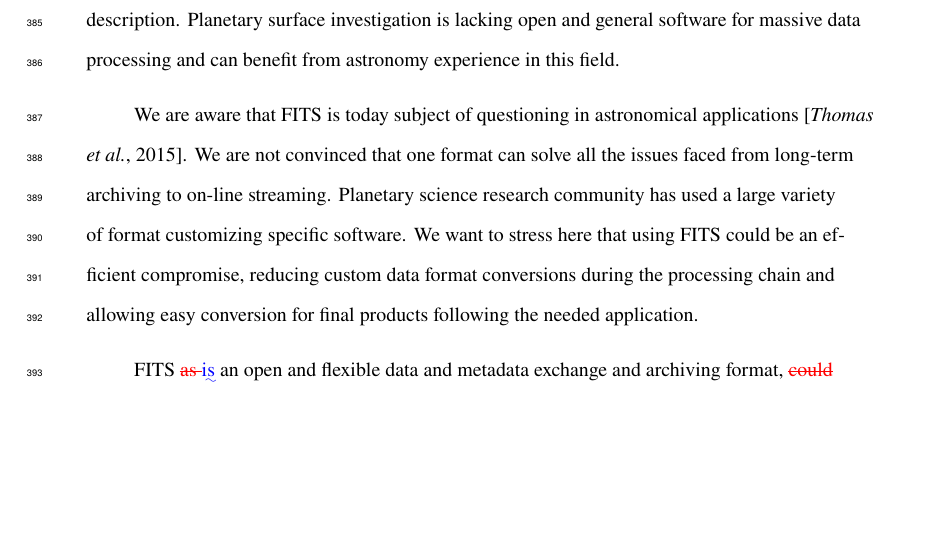
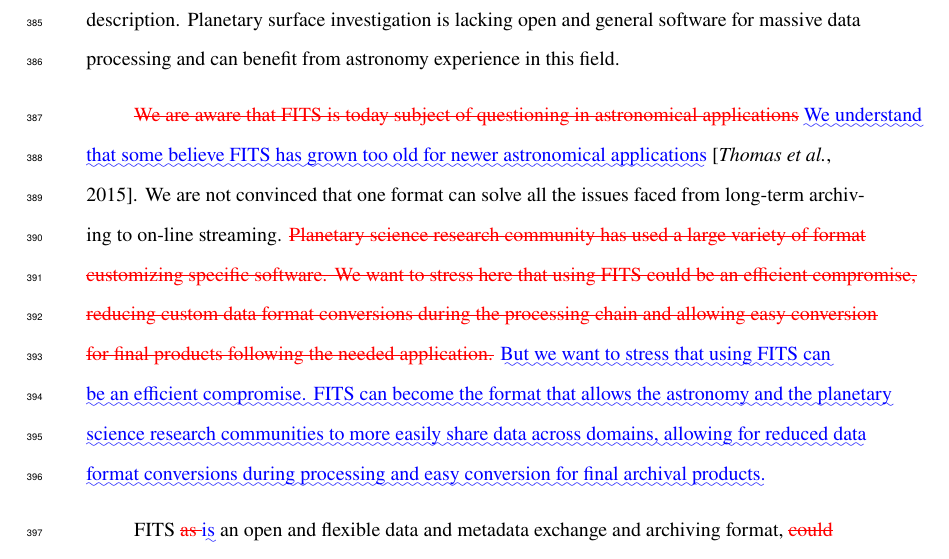
Before and after one commit to cmarmo/essFITSpaper, a LaTeX document (trackchanges.tex): part of page 19 of 23, cut so that both start at the same text, the shorter picture padded with empty space. Compiled offline with pdfLaTeX.

Commit message:
Trent comments added.

```diff
--- a/trackchanges.tex
+++ b/trackchanges.tex
@@ -917,15 +917,21 @@ surface data description.
 Planetary surface investigation is lacking open and general software for massive data
 processing and can benefit from astronomy experience in this field.
 
-We are aware that FITS is today subject of questioning in astronomical applications
-\citep{THOMAS2015133}.
+\DIFdelbegin \DIFdel{We are aware that FITS is today subject of questioning in astronomical applications}
+\DIFdelend \DIFaddbegin \DIFadd{We understand that some believe FITS has grown too old for newer astronomical
+applications} \DIFaddend \citep{THOMAS2015133}.
 We are not convinced that one format can solve all the issues faced from long-term
 archiving to on-line streaming.
-Planetary science research community has used a large variety of format customizing
+\DIFdelbegin \DIFdel{Planetary science research community has used a large variety of format customizing
 specific software.
 We want to stress here that using FITS could be an efficient compromise, reducing custom
 data format conversions during the processing chain and
-allowing easy conversion for final products following the needed application.
+allowing easy conversion for final products following the needed application.} \DIFdelend
+\DIFaddbegin \DIFadd{But we want to stress that using FITS can be an efficient compromise.
+FITS can become the format that allows the astronomy and the  planetary science
+research communities to more easily share data across domains, allowing for
+reduced data format conversions during processing and easy conversion for final
+archival products.} \DIFaddend
 
 FITS \DIFdelbegin \DIFdel{as }\DIFdelend \DIFaddbegin \DIFadd{is }\DIFaddend an open and flexible data and metadata exchange and archiving format, \DIFdelbegin \DIFdel{could be
 inserted }\DIFdelend \DIFaddbegin \DIFadd{its use
```
Also changed, not shown: 1 other file.
